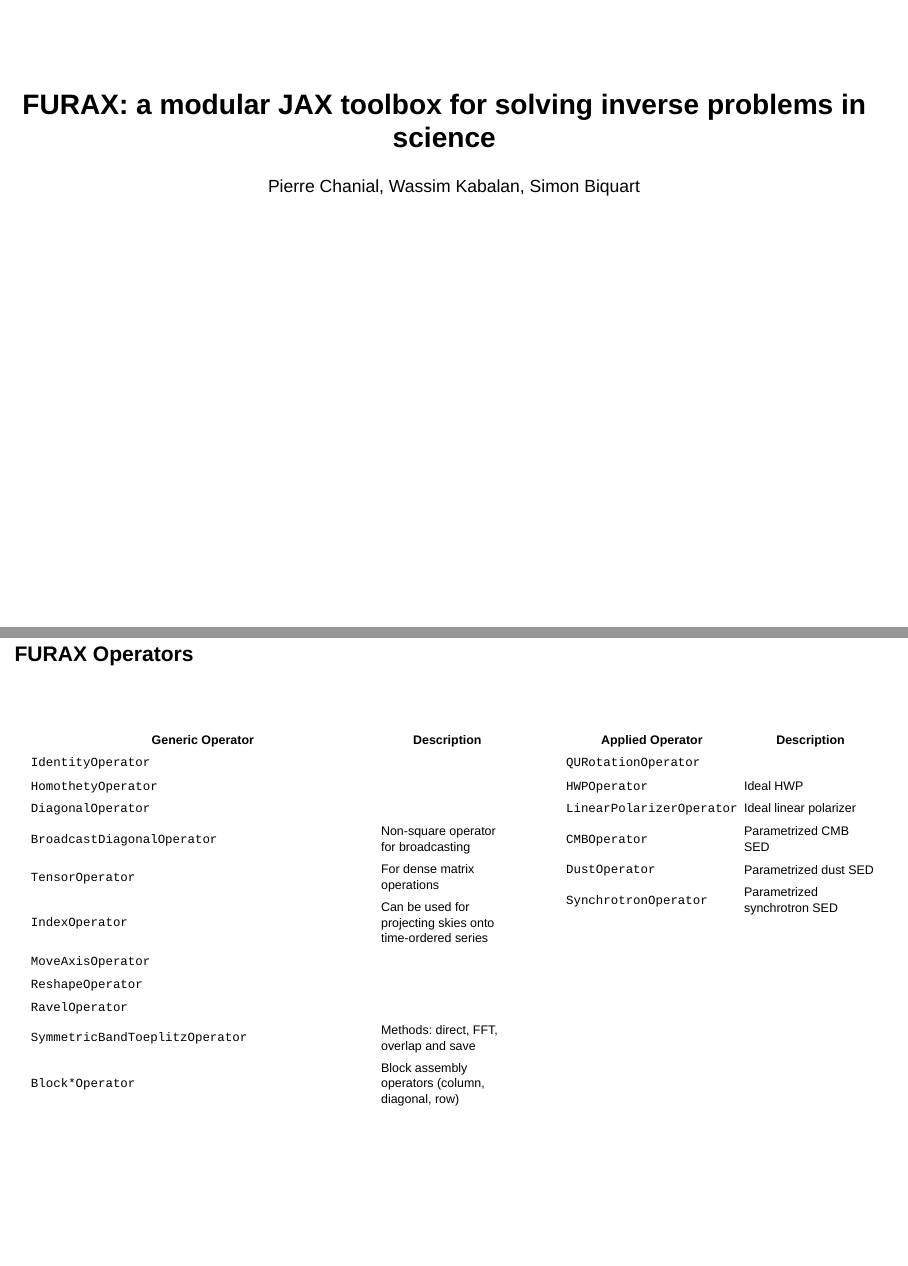
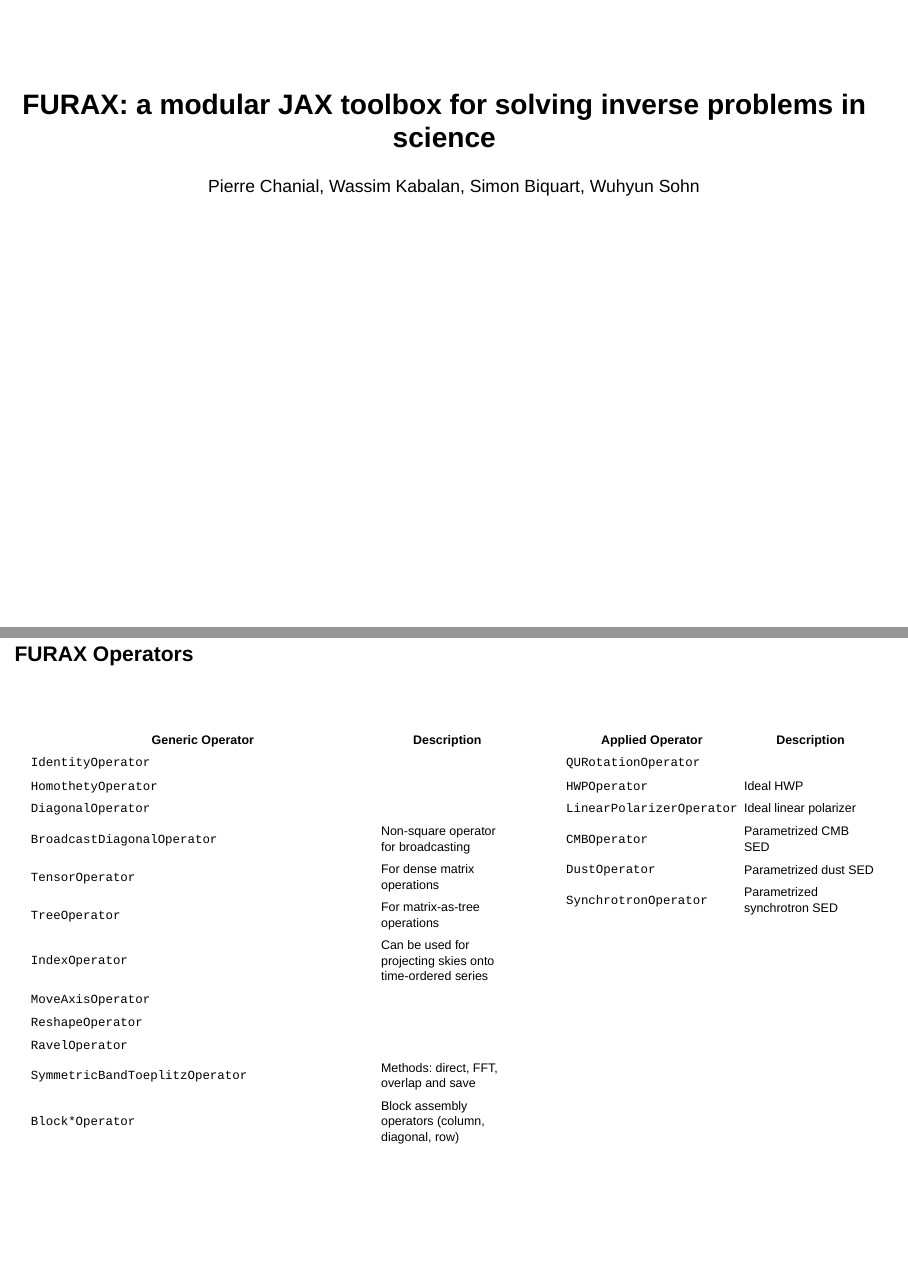
Before and after one commit to pchanial/slides, a Quarto document (furax/index.qmd): pages 1 and 8 of 32, joined at a grey line. Rendered offline with R 4.5, knitr and Pandoc in place of Quarto, with nearby package versions; drawn as Slidy slides in place of the format the file asks for.

Commit message:
Add Wuhyun

```diff
--- a/furax/index.qmd
+++ b/furax/index.qmd
@@ -2,7 +2,7 @@
 title: "FURAX: a modular JAX toolbox for solving inverse problems in science "
 
 author:
-  - "Pierre Chanial, Wassim Kabalan, Simon Biquart"
+  - "Pierre Chanial, Wassim Kabalan, Simon Biquart, Wuhyun Sohn"
 
 format:
   revealjs:
@@ -158,7 +158,8 @@
 | `HomothetyOperator`             |             |
 | `DiagonalOperator`              |             |
 | `BroadcastDiagonalOperator`     | Non-square operator for broadcasting |
-| `TensorOperator`    | For dense matrix operations |
+| `TensorOperator`                | For dense matrix operations |
+| `TreeOperator`                  | For matrix-as-tree operations |
 | `IndexOperator`                 | Can be used for projecting skies onto time-ordered series|
 | `MoveAxisOperator`              |             |
 | `ReshapeOperator`               |             |
```
